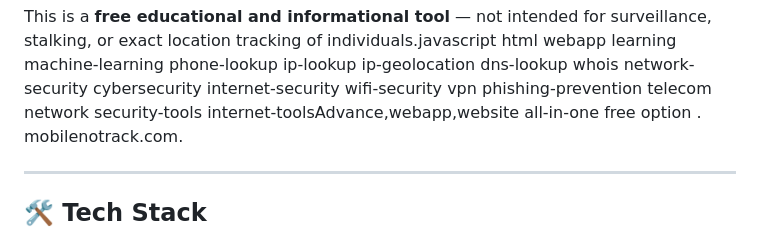
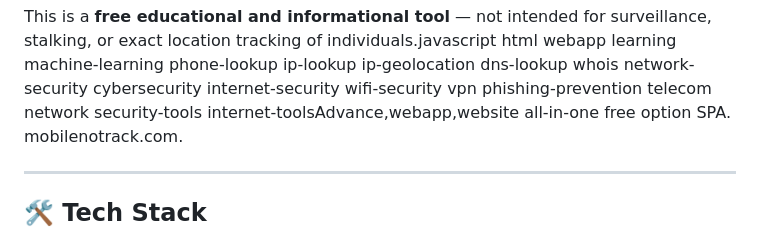
Before and after one commit to mobilenotrackk-dot/mobilenotrack, a Markdown page: README.md, the part around the change. Rendered like a GitHub page.

```diff
--- a/README.md
+++ b/README.md
@@ -70,7 +70,7 @@ phishing-prevention
 telecom
 network
 security-tools
-internet-toolsAdvance,webapp,website all-in-one free option .
+internet-toolsAdvance,webapp,website all-in-one free option SPA.
 mobilenotrack.com.
 
 ---
```
